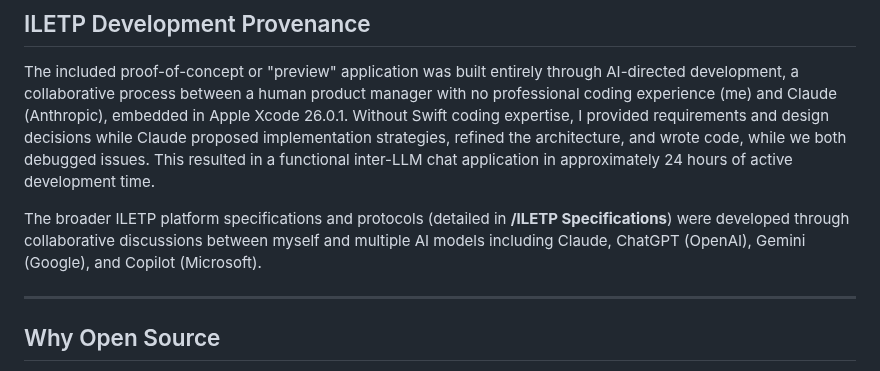
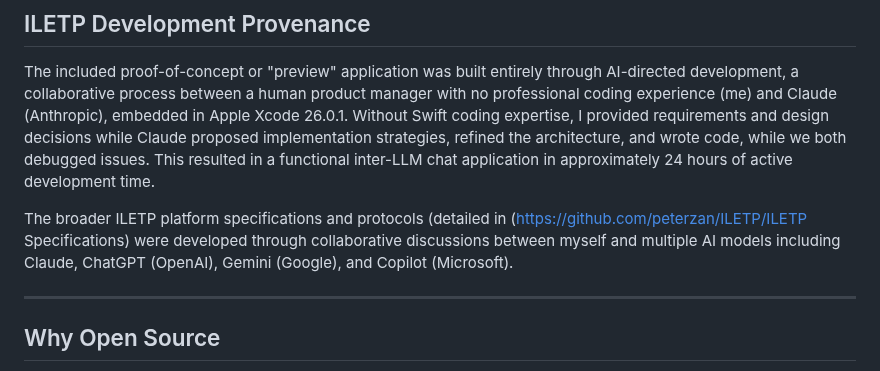
Before and after one commit to peterzan/ILETP, a Markdown page: README.md, the part around the change. Rendered like a GitHub page.

Commit message:
Fix link formatting in README.md

```diff
--- a/README.md
+++ b/README.md
@@ -37,7 +37,7 @@ Current AI tools force users to:
 
 The included proof-of-concept or "preview" application was built entirely through AI-directed development, a collaborative process between a human product manager with no professional coding experience (me) and Claude (Anthropic), embedded in Apple Xcode 26.0.1.  Without Swift coding expertise, I provided requirements and design decisions while Claude proposed implementation strategies, refined the architecture, and wrote code, while we both debugged issues. This resulted in a functional inter-LLM chat application in approximately 24 hours of active development time.
 
-The broader ILETP platform specifications and protocols (detailed in **/ILETP Specifications**) were developed through collaborative discussions between myself and multiple AI models including Claude, ChatGPT (OpenAI), Gemini (Google), and Copilot (Microsoft).
+The broader ILETP platform specifications and protocols (detailed in (https://github.com/peterzan/ILETP/ILETP Specifications) were developed through collaborative discussions between myself and multiple AI models including Claude, ChatGPT (OpenAI), Gemini (Google), and Copilot (Microsoft).
 
 ---
 
```
